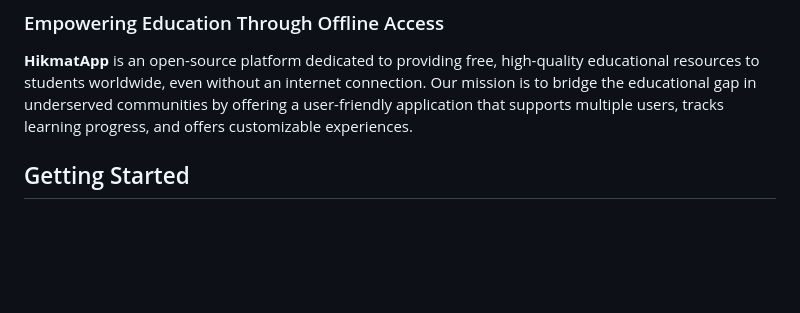
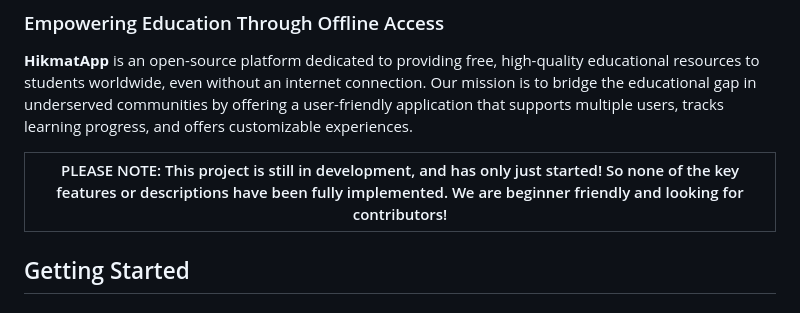
Before and after one commit to Alpine-Hacks/HikmatApp, a Markdown page: README.md, the part around the change. Drawn GitHub-style; blank space fills up the shorter version.

```diff
--- a/README.md
+++ b/README.md
@@ -5,8 +5,8 @@
 
 **HikmatApp** is an open-source platform dedicated to providing free, high-quality educational resources to students worldwide, even without an internet connection. Our mission is to bridge the educational gap in underserved communities by offering a user-friendly application that supports multiple users, tracks learning progress, and offers customizable experiences.
 
-
-
+| PLEASE NOTE: This project is still in development, and has only just started! So none of the key features or descriptions have been fully implemented. We are beginner friendly and looking for contributors! |
+| ------------------------------------------------------------------------------------------------------------------------------------------------------------------------------------------------------------- |
 ## Getting Started
 
 ### Key Features
```
